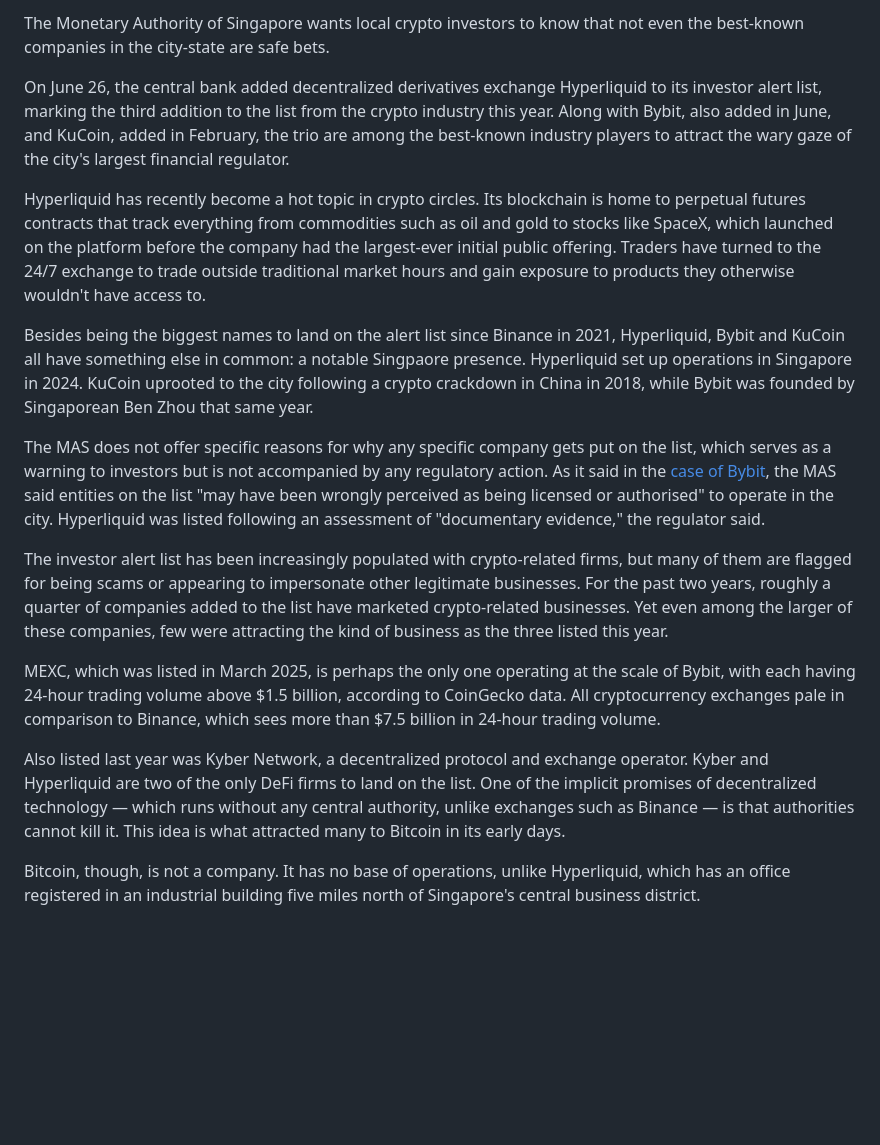
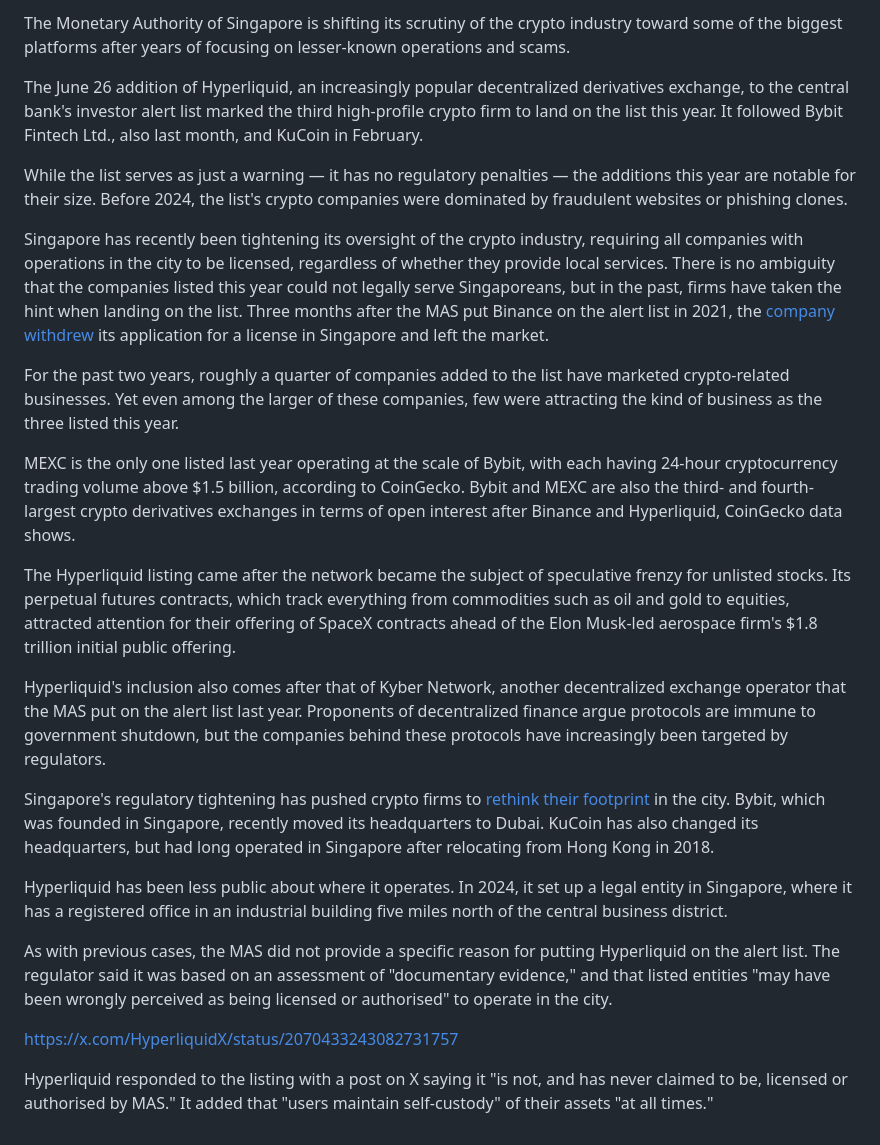
Before and after one commit to spidermatt99/ai-test, a Markdown page: 2026-06-29-hyperliquid_alrt/draft.md, the part around the change. GitHub-like rendering; blank space fills up the shorter version.

Commit message:
Hyperliquid draft

```diff
--- a/2026-06-29-hyperliquid_alrt/draft.md
+++ b/2026-06-29-hyperliquid_alrt/draft.md
@@ -1,17 +1,25 @@
-The Monetary Authority of Singapore wants local crypto investors to know that not even the best-known companies in the city-state are safe bets.
+The Monetary Authority of Singapore is shifting its scrutiny of the crypto industry toward some of the biggest platforms after years of focusing on lesser-known operations and scams.
 
-On June 26, the central bank added decentralized derivatives exchange Hyperliquid to its investor alert list, marking the third addition to the list from the crypto industry this year. Along with Bybit, also added in June, and KuCoin, added in February, the trio are among the best-known industry players to attract the wary gaze of the city's largest financial regulator.
+The June 26 addition of Hyperliquid, an increasingly popular decentralized derivatives exchange, to the central bank's investor alert list marked the third high-profile crypto firm to land on the list this year. It followed Bybit Fintech Ltd., also last month, and KuCoin in February.
 
-Hyperliquid has recently become a hot topic in crypto circles. Its blockchain is home to perpetual futures contracts that track everything from commodities such as oil and gold to stocks like SpaceX, which launched on the platform before the company had the largest-ever initial public offering. Traders have turned to the 24/7 exchange to trade outside traditional market hours and gain exposure to products they otherwise wouldn't have access to.
+While the list serves as just a warning — it has no regulatory penalties — the additions this year are notable for their size. Before 2024, the list's crypto companies were dominated by fraudulent websites or phishing clones.
 
-Besides being the biggest names to land on the alert list since Binance in 2021, Hyperliquid, Bybit and KuCoin all have something else in common: a notable Singpaore presence. Hyperliquid set up operations in Singapore in 2024. KuCoin uprooted to the city following a crypto crackdown in China in 2018, while Bybit was founded by Singaporean Ben Zhou that same year.
+Singapore has recently been tightening its oversight of the crypto industry, requiring all companies with operations in the city to be licensed, regardless of whether they provide local services. There is no ambiguity that the companies listed this year could not legally serve Singaporeans, but in the past, firms have taken the hint when landing on the list. Three months after the MAS put Binance on the alert list in 2021, the [company withdrew](bbg://news/stories/R42109T0G1KW) its application for a license in Singapore and left the market.
 
-The MAS does not offer specific reasons for why any specific company gets put on the list, which serves as a warning to investors but is not accompanied by any regulatory action. As it said in the [case of Bybit](bbg://news/stories/TGTQJIKIJHBE), the MAS said entities on the list "may have been wrongly perceived as being licensed or authorised" to operate in the city. Hyperliquid was listed following an assessment of "documentary evidence," the regulator said.
+For the past two years, roughly a quarter of companies added to the list have marketed crypto-related businesses. Yet even among the larger of these companies, few were attracting the kind of business as the three listed this year.
 
-The investor alert list has been increasingly populated with crypto-related firms, but many of them are flagged for being scams or appearing to impersonate other legitimate businesses. For the past two years, roughly a quarter of companies added to the list have marketed crypto-related businesses. Yet even among the larger of these companies, few were attracting the kind of business as the three listed this year.
+MEXC is the only one listed last year operating at the scale of Bybit, with each having 24-hour cryptocurrency trading volume above $1.5 billion, according to CoinGecko. Bybit and MEXC are also the third- and fourth-largest crypto derivatives exchanges in terms of open interest after Binance and Hyperliquid, CoinGecko data shows.
 
-MEXC, which was listed in March 2025, is perhaps the only one operating at the scale of Bybit, with each having 24-hour trading volume above $1.5 billion, according to CoinGecko data. All cryptocurrency exchanges pale in comparison to Binance, which sees more than $7.5 billion in 24-hour trading volume.
+The Hyperliquid listing came after the network became the subject of speculative frenzy for unlisted stocks. Its perpetual futures contracts, which track everything from commodities such as oil and gold to equities, attracted attention for their offering of SpaceX contracts ahead of the Elon Musk-led aerospace firm's $1.8 trillion initial public offering.
 
-Also listed last year was Kyber Network, a decentralized protocol and exchange operator. Kyber and Hyperliquid are two of the only DeFi firms to land on the list. One of the implicit promises of decentralized technology — which runs without any central authority, unlike exchanges such as Binance — is that authorities cannot kill it. This idea is what attracted many to Bitcoin in its early days.
+Hyperliquid's inclusion also comes after that of Kyber Network, another decentralized exchange operator that the MAS put on the alert list last year. Proponents of decentralized finance argue protocols are immune to government shutdown, but the companies behind these protocols have increasingly been targeted by regulators.
 
-Bitcoin, though, is not a company. It has no base of operations, unlike Hyperliquid, which has an office registered in an industrial building five miles north of Singapore's central business district.
+Singapore's regulatory tightening has pushed crypto firms to [rethink their footprint](bbg://news/stories/SXQPCXT0G1KW) in the city. Bybit, which was founded in Singapore, recently moved its headquarters to Dubai. KuCoin has also changed its headquarters, but had long operated in Singapore after relocating from Hong Kong in 2018.
+
+Hyperliquid has been less public about where it operates. In 2024, it set up a legal entity in Singapore, where it has a registered office in an industrial building five miles north of the central business district.
+
+As with previous cases, the MAS did not provide a specific reason for putting Hyperliquid on the alert list. The regulator said it was based on an assessment of "documentary evidence," and that listed entities "may have been wrongly perceived as being licensed or authorised" to operate in the city.
+
+https://x.com/HyperliquidX/status/2070433243082731757
+
+Hyperliquid responded to the listing with a post on X saying it "is not, and has never claimed to be, licensed or authorised by MAS." It added that "users maintain self-custody" of their assets "at all times."
```
